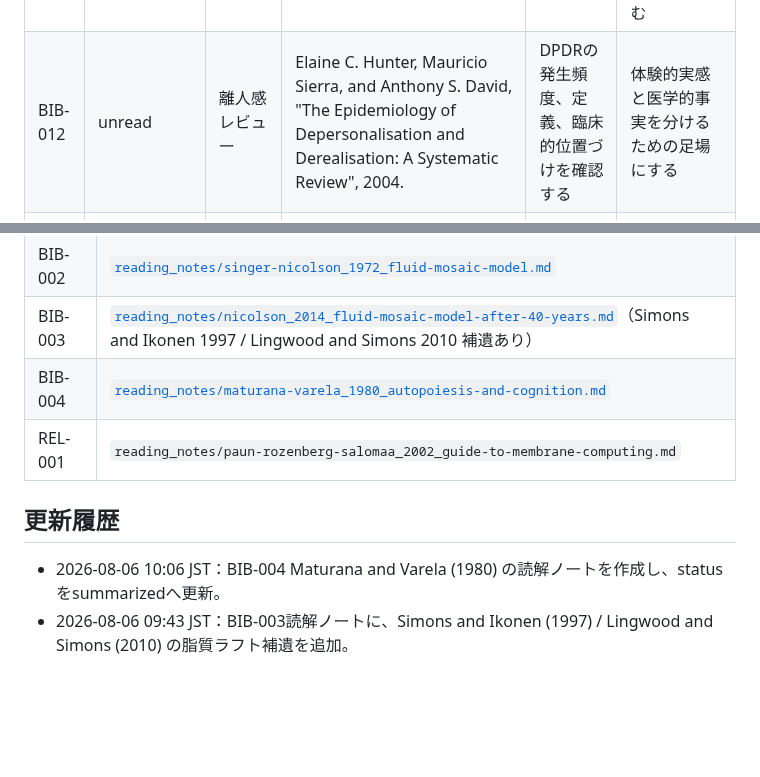
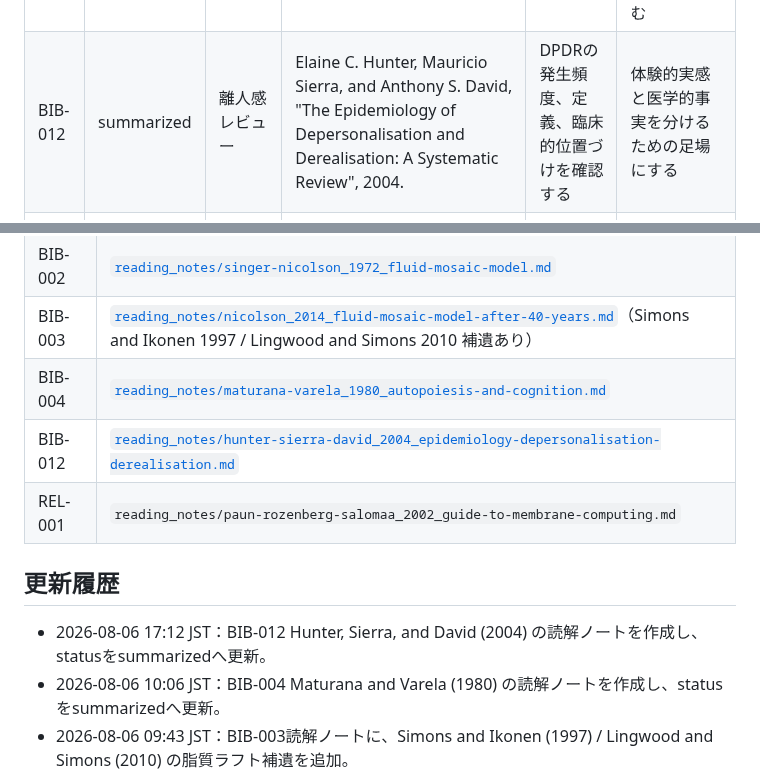
Before and after one commit to smilegroupsato/web-genai-ron-jp, a Markdown page: research/membrane-theory/BIBLIOGRAPHY.md, 2 parts joined by grey strips. Rendered like a GitHub page; blank space fills up the shorter version.

Commit message:
Update bibliography for Hunter Sierra and David 2004

```diff
--- a/research/membrane-theory/BIBLIOGRAPHY.md
+++ b/research/membrane-theory/BIBLIOGRAPHY.md
@@ -105,7 +105,7 @@
 | BIB-009 | unread | 比喩論 | George Lakoff and Mark Johnson, *Metaphors We Live By*, 1980. | 比喩が単なる装飾でなく思考を組織する仕組みを読む | 「膜」を曖昧な比喩ではなく、概念装置として管理する |
 | BIB-010 | unread | 精神病理学 | Louis A. Sass and Josef Parnas, "Schizophrenia, Consciousness, and the Self", 2003. | 自己感、自己境界、経験の変質を読む | 離人感・現実感喪失・解離を、自己境界の膜的異常として考える |
 | BIB-011 | unread | 離人感 | Mauricio Sierra, *Depersonalization: A New Look at a Neglected Syndrome*, 2009. | DPDRを臨床・神経心理学的に読む | 現実感の薄れ、自己との距離、感情の平坦化を膜の透過性として読む |
-| BIB-012 | unread | 離人感レビュー | Elaine C. Hunter, Mauricio Sierra, and Anthony S. David, "The Epidemiology of Depersonalisation and Derealisation: A Systematic Review", 2004. | DPDRの発生頻度、定義、臨床的位置づけを確認する | 体験的実感と医学的事実を分けるための足場にする |
+| BIB-012 | summarized | 離人感レビュー | Elaine C. Hunter, Mauricio Sierra, and Anthony S. David, "The Epidemiology of Depersonalisation and Derealisation: A Systematic Review", 2004. | DPDRの発生頻度、定義、臨床的位置づけを確認する | 体験的実感と医学的事実を分けるための足場にする |
 | BIB-013 | unread | システム論 | Niklas Luhmann, *Soziale Systeme: Grundriss einer allgemeinen Theorie*, 1984. | システムが境界によって成立する考え方を読む | 社会、組織、AI対話、SGOSを境界作動として見る |
 | BIB-014 | unread | 個体化論 | Gilbert Simondon, *L'individuation a la lumiere des notions de forme et d'information*, 1958/2005. | 個体を完成物でなく生成過程として読む | 膜を、既存主体を包むものではなく主体を分節生成する条件として扱う |
 | BIB-015 | unread | 哲学・文学理論 | Gilles Deleuze and Felix Guattari, *Mille plateaux*, 1980. | リゾーム、生成変化、多層性を読む | 膜空間を、中心を持たない多層・多方向の構造として扱う |
@@ -151,10 +151,12 @@
 | BIB-002 | [`reading_notes/singer-nicolson_1972_fluid-mosaic-model.md`](./reading_notes/singer-nicolson_1972_fluid-mosaic-model.md) |
 | BIB-003 | [`reading_notes/nicolson_2014_fluid-mosaic-model-after-40-years.md`](./reading_notes/nicolson_2014_fluid-mosaic-model-after-40-years.md)（Simons and Ikonen 1997 / Lingwood and Simons 2010 補遺あり） |
 | BIB-004 | [`reading_notes/maturana-varela_1980_autopoiesis-and-cognition.md`](./reading_notes/maturana-varela_1980_autopoiesis-and-cognition.md) |
+| BIB-012 | [`reading_notes/hunter-sierra-david_2004_epidemiology-depersonalisation-derealisation.md`](./reading_notes/hunter-sierra-david_2004_epidemiology-depersonalisation-derealisation.md) |
 | REL-001 | `reading_notes/paun-rozenberg-salomaa_2002_guide-to-membrane-computing.md` |
 
 ## 更新履歴
 
+- 2026-08-06 17:12 JST：BIB-012 Hunter, Sierra, and David (2004) の読解ノートを作成し、statusをsummarizedへ更新。
 - 2026-08-06 10:06 JST：BIB-004 Maturana and Varela (1980) の読解ノートを作成し、statusをsummarizedへ更新。
 - 2026-08-06 09:43 JST：BIB-003読解ノートに、Simons and Ikonen (1997) / Lingwood and Simons (2010) の脂質ラフト補遺を追加。
 - 2026-08-06 09:29 JST：BIB-003 Nicolson (2014) の読解ノートを作成し、statusをsummarizedへ更新。
```
Also changed, not shown: other parts of research/membrane-theory/BIBLIOGRAPHY.md (+1 -1 lines).
